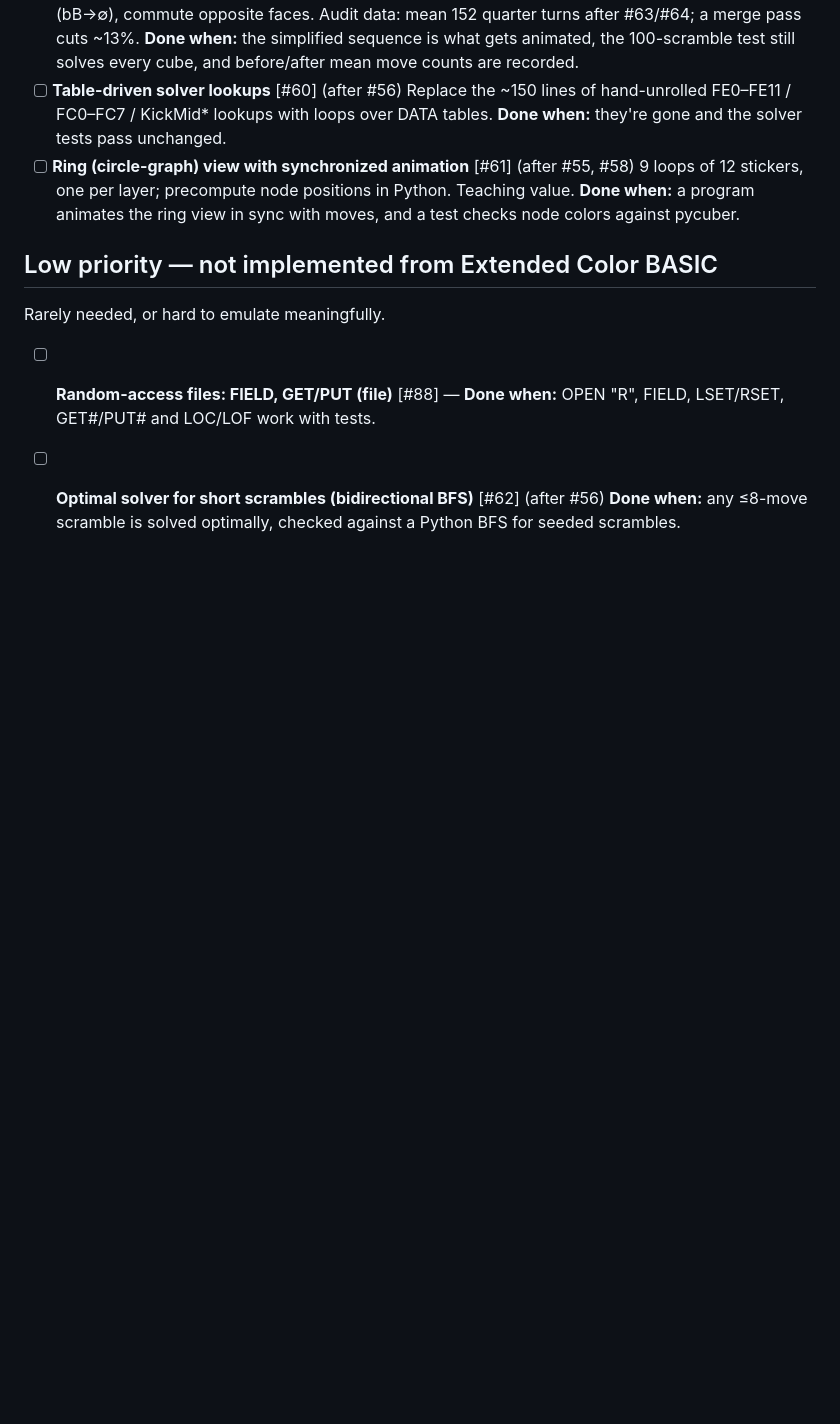
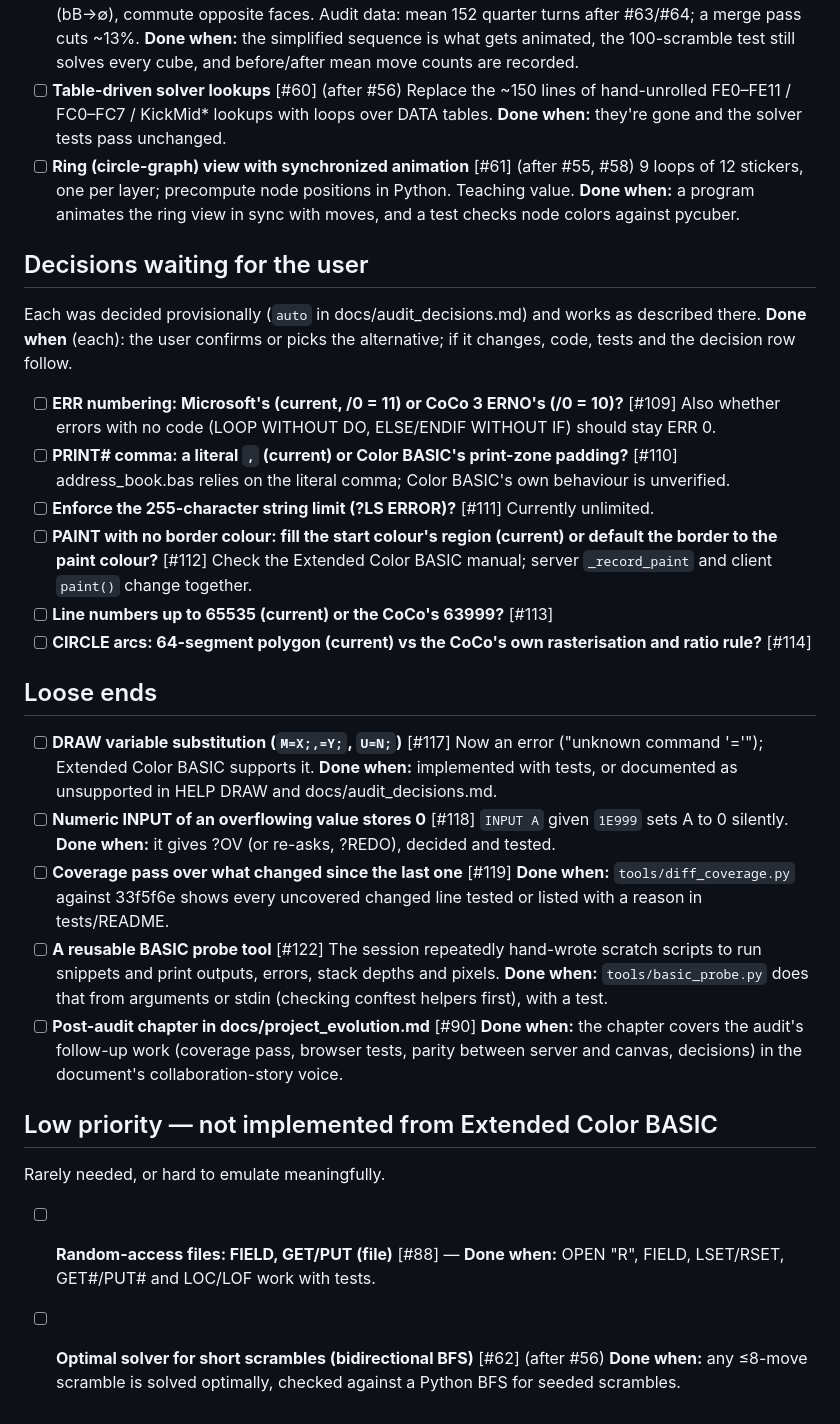
Before and after one commit to ringger/basicoco, a Markdown page: TASKS.md, the part around the change. Rendered like a GitHub page; blank space fills up the shorter version.

Commit message:
TASKS.md: open decisions and loose ends from the session list (#120)
Mirrors #109-#114 (provisional decisions waiting for the user) and #117,
#118, #119, #122, #90 with Done-when lines.

Co-Authored-By: Claude Opus 5 (1M context) <noreply@anthropic.com>

```diff
--- a/TASKS.md
+++ b/TASKS.md
@@ -36,6 +36,31 @@ match the session task list, where every entry here is mirrored.
   9 loops of 12 stickers, one per layer; precompute node positions in Python. Teaching value.
   **Done when:** a program animates the ring view in sync with moves, and a test checks node colors against pycuber.
 
+## Decisions waiting for the user
+
+Each was decided provisionally (`auto` in docs/audit_decisions.md) and works as described there.
+**Done when** (each): the user confirms or picks the alternative; if it changes, code, tests and the decision row follow.
+
+- [ ] **ERR numbering: Microsoft's (current, /0 = 11) or CoCo 3 ERNO's (/0 = 10)?** [#109] Also whether errors with no code (LOOP WITHOUT DO, ELSE/ENDIF WITHOUT IF) should stay ERR 0.
+- [ ] **PRINT# comma: a literal `,` (current) or Color BASIC's print-zone padding?** [#110] address_book.bas relies on the literal comma; Color BASIC's own behaviour is unverified.
+- [ ] **Enforce the 255-character string limit (?LS ERROR)?** [#111] Currently unlimited.
+- [ ] **PAINT with no border colour: fill the start colour's region (current) or default the border to the paint colour?** [#112] Check the Extended Color BASIC manual; server `_record_paint` and client `paint()` change together.
+- [ ] **Line numbers up to 65535 (current) or the CoCo's 63999?** [#113]
+- [ ] **CIRCLE arcs: 64-segment polygon (current) vs the CoCo's own rasterisation and ratio rule?** [#114]
+
+## Loose ends
+
+- [ ] **DRAW variable substitution (`M=X;,=Y;`, `U=N;`)** [#117] Now an error ("unknown command '='"); Extended Color BASIC supports it.
+  **Done when:** implemented with tests, or documented as unsupported in HELP DRAW and docs/audit_decisions.md.
+- [ ] **Numeric INPUT of an overflowing value stores 0** [#118] `INPUT A` given `1E999` sets A to 0 silently.
+  **Done when:** it gives ?OV (or re-asks, ?REDO), decided and tested.
+- [ ] **Coverage pass over what changed since the last one** [#119]
+  **Done when:** `tools/diff_coverage.py` against 33f5f6e shows every uncovered changed line tested or listed with a reason in tests/README.
+- [ ] **A reusable BASIC probe tool** [#122] The session repeatedly hand-wrote scratch scripts to run snippets and print outputs, errors, stack depths and pixels.
+  **Done when:** `tools/basic_probe.py` does that from arguments or stdin (checking conftest helpers first), with a test.
+- [ ] **Post-audit chapter in docs/project_evolution.md** [#90]
+  **Done when:** the chapter covers the audit's follow-up work (coverage pass, browser tests, parity between server and canvas, decisions) in the document's collaboration-story voice.
+
 ## Low priority — not implemented from Extended Color BASIC
 
 Rarely needed, or hard to emulate meaningfully.
```
